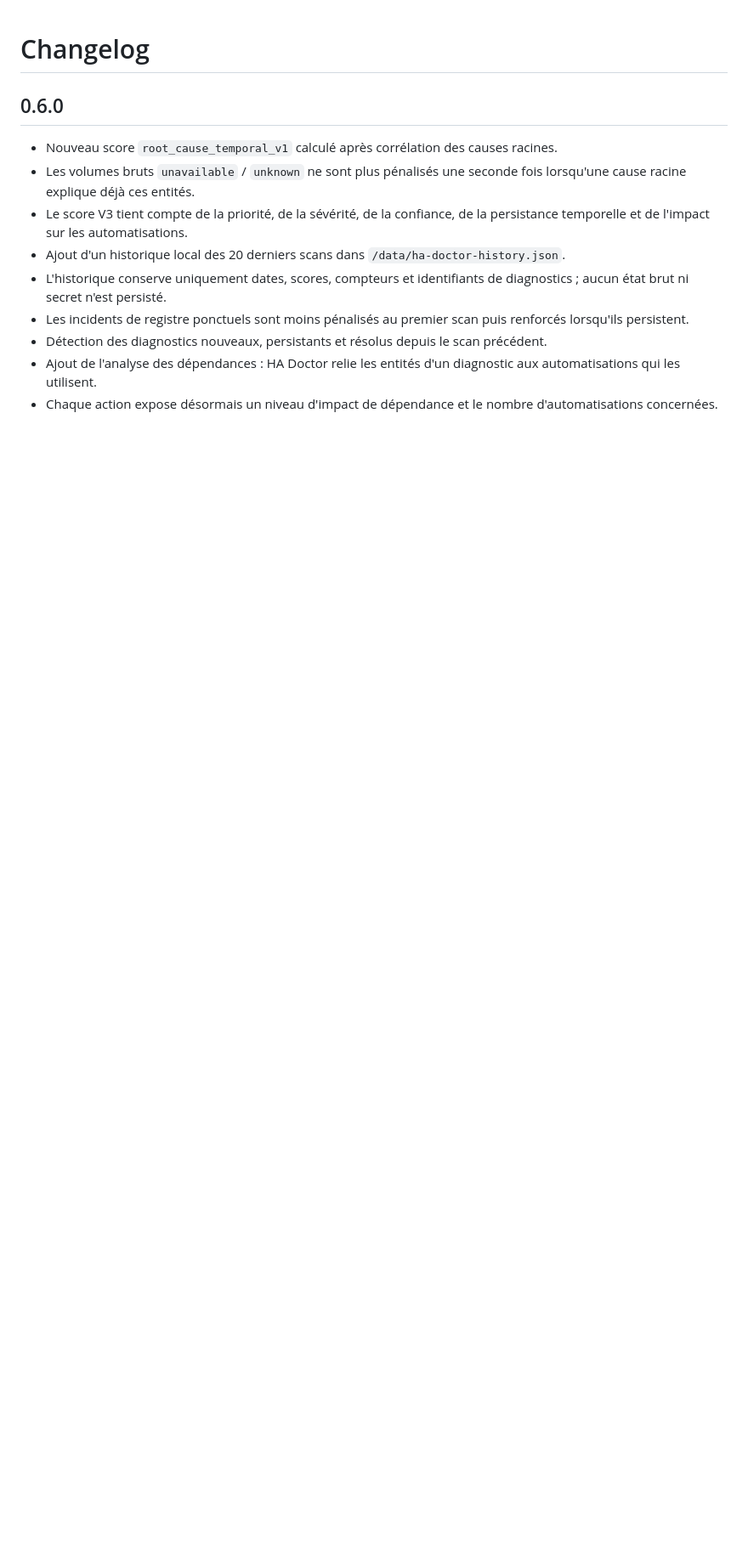
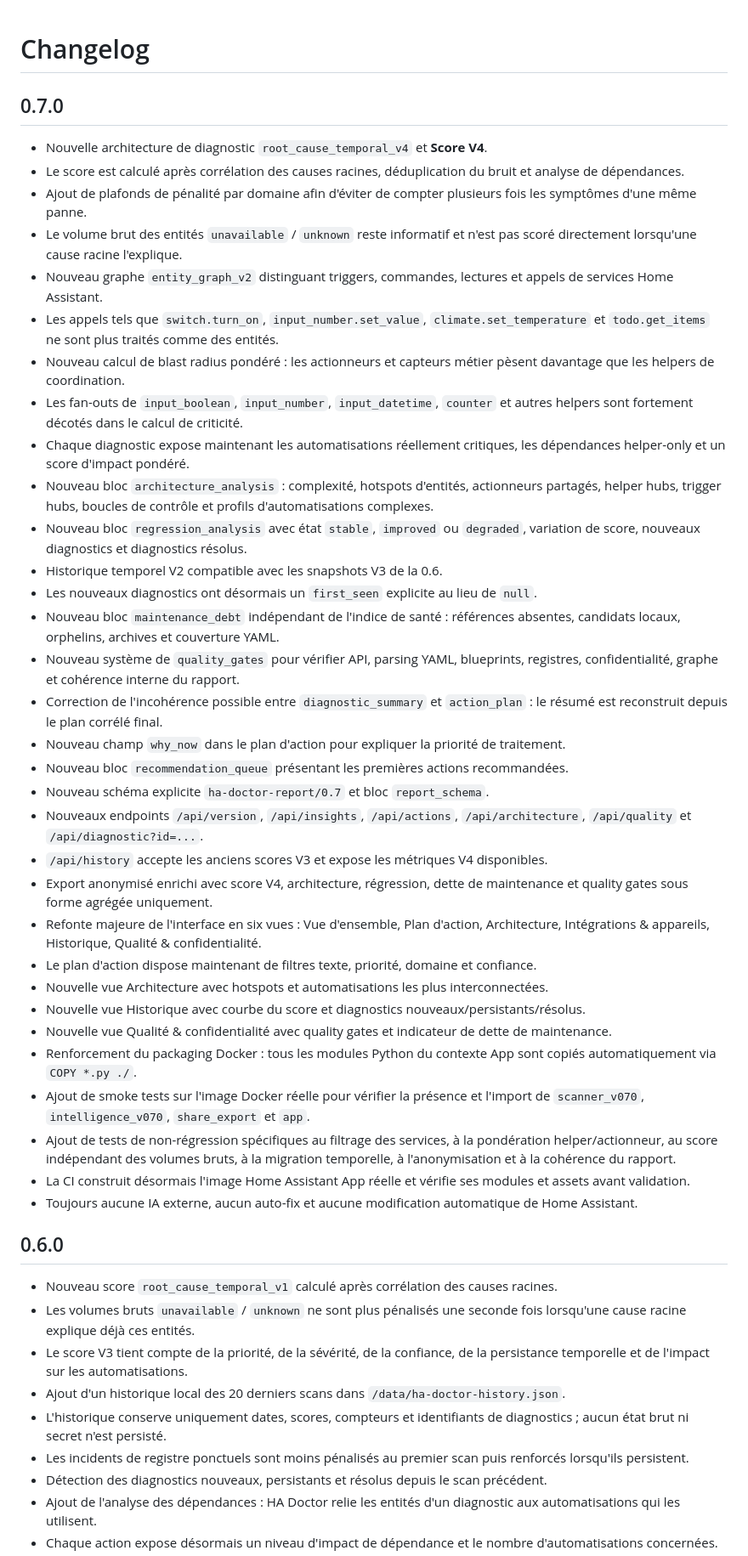
Before and after one commit to loic38960/ha-doctor, a Markdown page: ha_doctor/CHANGELOG.md, the part around one of its changes. Shown at 85% size. GitHub-like rendering; blank space fills up the shorter version.

Commit message:
Add HA Doctor 0.7 changelog

```diff
--- a/ha_doctor/CHANGELOG.md
+++ b/ha_doctor/CHANGELOG.md
@@ -1,4 +1,39 @@
 # Changelog
+
+## 0.7.0
+
+- Nouvelle architecture de diagnostic `root_cause_temporal_v4` et **Score V4**.
+- Le score est calculé après corrélation des causes racines, déduplication du bruit et analyse de dépendances.
+- Ajout de plafonds de pénalité par domaine afin d'éviter de compter plusieurs fois les symptômes d'une même panne.
+- Le volume brut des entités `unavailable` / `unknown` reste informatif et n'est pas scoré directement lorsqu'une cause racine l'explique.
+- Nouveau graphe `entity_graph_v2` distinguant triggers, commandes, lectures et appels de services Home Assistant.
+- Les appels tels que `switch.turn_on`, `input_number.set_value`, `climate.set_temperature` et `todo.get_items` ne sont plus traités comme des entités.
+- Nouveau calcul de blast radius pondéré : les actionneurs et capteurs métier pèsent davantage que les helpers de coordination.
+- Les fan-outs de `input_boolean`, `input_number`, `input_datetime`, `counter` et autres helpers sont fortement décotés dans le calcul de criticité.
+- Chaque diagnostic expose maintenant les automatisations réellement critiques, les dépendances helper-only et un score d'impact pondéré.
+- Nouveau bloc `architecture_analysis` : complexité, hotspots d'entités, actionneurs partagés, helper hubs, trigger hubs, boucles de contrôle et profils d'automatisations complexes.
+- Nouveau bloc `regression_analysis` avec état `stable`, `improved` ou `degraded`, variation de score, nouveaux diagnostics et diagnostics résolus.
+- Historique temporel V2 compatible avec les snapshots V3 de la 0.6.
+- Les nouveaux diagnostics ont désormais un `first_seen` explicite au lieu de `null`.
+- Nouveau bloc `maintenance_debt` indépendant de l'indice de santé : références absentes, candidats locaux, orphelins, archives et couverture YAML.
+- Nouveau système de `quality_gates` pour vérifier API, parsing YAML, blueprints, registres, confidentialité, graphe et cohérence interne du rapport.
+- Correction de l'incohérence possible entre `diagnostic_summary` et `action_plan` : le résumé est reconstruit depuis le plan corrélé final.
+- Nouveau champ `why_now` dans le plan d'action pour expliquer la priorité de traitement.
+- Nouveau bloc `recommendation_queue` présentant les premières actions recommandées.
+- Nouveau schéma explicite `ha-doctor-report/0.7` et bloc `report_schema`.
+- Nouveaux endpoints `/api/version`, `/api/insights`, `/api/actions`, `/api/architecture`, `/api/quality` et `/api/diagnostic?id=...`.
+- `/api/history` accepte les anciens scores V3 et expose les métriques V4 disponibles.
+- Export anonymisé enrichi avec score V4, architecture, régression, dette de maintenance et quality gates sous forme agrégée uniquement.
+- Refonte majeure de l'interface en six vues : Vue d'ensemble, Plan d'action, Architecture, Intégrations & appareils, Historique, Qualité & confidentialité.
+- Le plan d'action dispose maintenant de filtres texte, priorité, domaine et confiance.
+- Nouvelle vue Architecture avec hotspots et automatisations les plus interconnectées.
+- Nouvelle vue Historique avec courbe du score et diagnostics nouveaux/persistants/résolus.
+- Nouvelle vue Qualité & confidentialité avec quality gates et indicateur de dette de maintenance.
+- Renforcement du packaging Docker : tous les modules Python du contexte App sont copiés automatiquement via `COPY *.py ./`.
+- Ajout de smoke tests sur l'image Docker réelle pour vérifier la présence et l'import de `scanner_v070`, `intelligence_v070`, `share_export` et `app`.
+- Ajout de tests de non-régression spécifiques au filtrage des services, à la pondération helper/actionneur, au score indépendant des volumes bruts, à la migration temporelle, à l'anonymisation et à la cohérence du rapport.
+- La CI construit désormais l'image Home Assistant App réelle et vérifie ses modules et assets avant validation.
+- Toujours aucune IA externe, aucun auto-fix et aucune modification automatique de Home Assistant.
 
 ## 0.6.0
 
```
Also changed, not shown: other parts of ha_doctor/CHANGELOG.md (+0 -22 lines).
